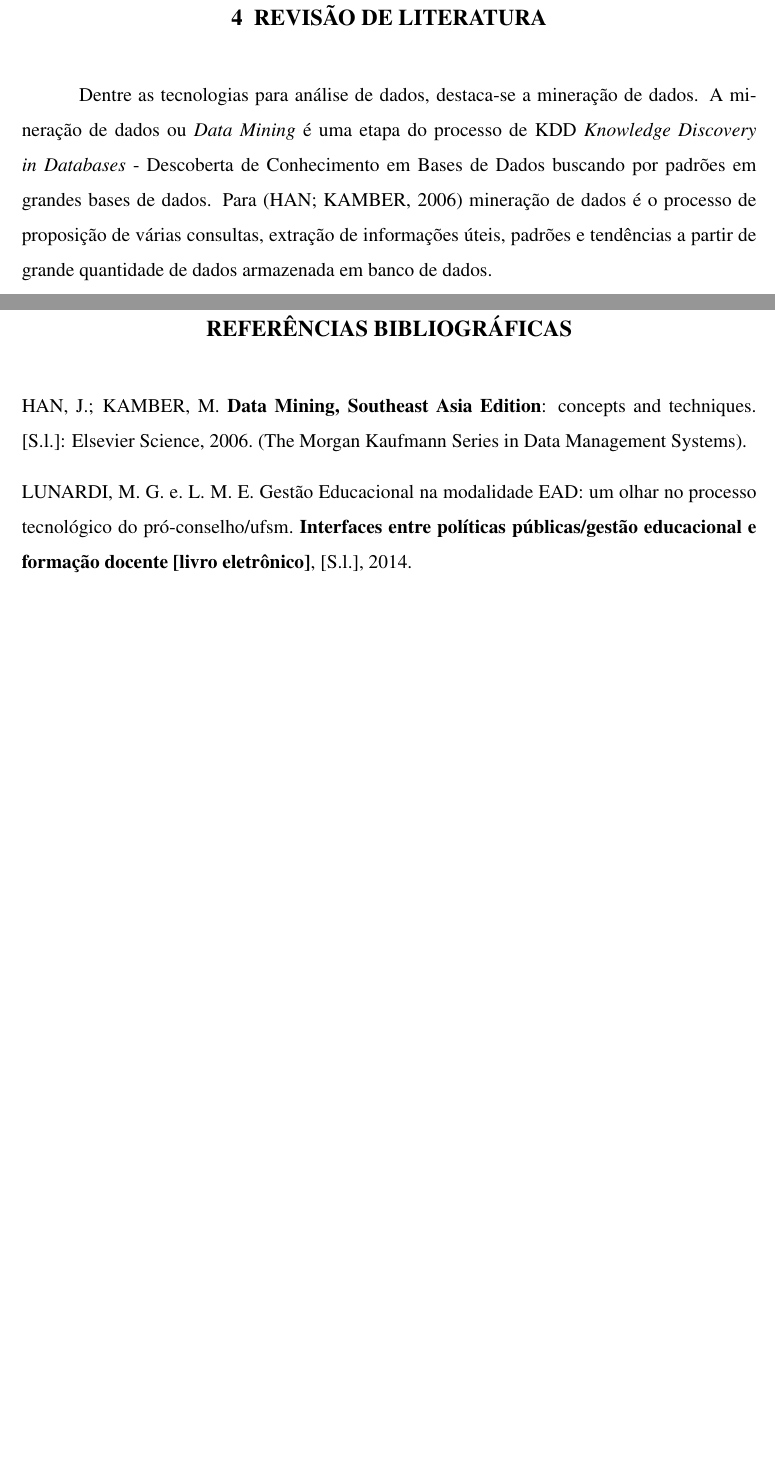
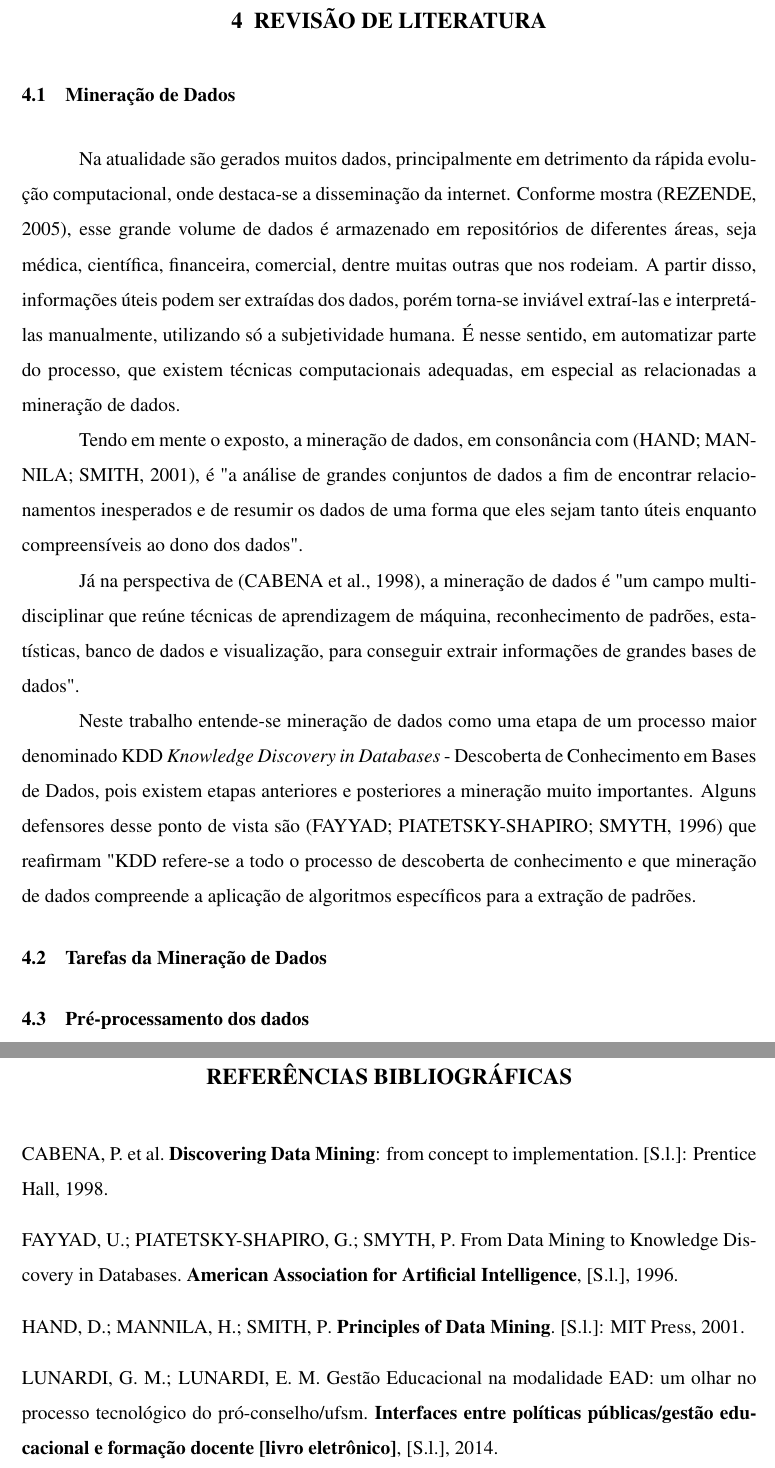
Before and after one commit to gmlunardi/glunardi-tg, a LaTeX thesis (projeto-tg-glunardi.tex, which reads referencias.bib): two parts of pages 6 and 9 of 9, joined at a grey line, cut so that both start at the same text, the shorter picture padded with empty space. Compiled offline with pdfLaTeX; a LaTeX package or settings file that is missing is left out.

Commit message:
revisão de literatura: Contextualização da mineração de dados - Novas referências

```diff
--- a/projeto-tg-glunardi.tex
+++ b/projeto-tg-glunardi.tex
@@ -75,7 +75,6 @@
 \date{15}{Agosto}{2014}
 
 % Exemplos de keywords
-\keyword{Classificação Multirrótulo}
 \keyword{Aprendizado de Máquina}
 \keyword{Mineração de Dados}
 
@@ -120,7 +119,22 @@ Nesse sentido, com a identificação do perfil dos conselhos municipais de educa
 
 \chapter{Revisão de Literatura}
 
-Dentre as tecnologias para análise de dados, destaca-se a mineração de dados. A mineração de dados ou {\it Data Mining} é uma etapa do processo de KDD {\it Knowledge Discovery in Databases} - Descoberta de Conhecimento em Bases de Dados buscando por padrões em grandes bases de dados. Para \cite{Han-kamber2nd} mineração de dados é o processo de proposição de várias consultas, extração de informações úteis, padrões e tendências a partir de grande quantidade de dados armazenada em banco de dados.
+\section{Mineração de Dados}
+
+Na atualidade são gerados muitos dados, principalmente em detrimento da rápida evolução computacional, onde destaca-se a disseminação da internet. Conforme mostra \cite{enia5}, esse grande volume de dados é armazenado em repositórios de diferentes áreas, seja médica, científica, financeira, comercial, dentre muitas outras que nos rodeiam. A partir disso, informações úteis podem ser extraídas dos dados, porém torna-se inviável extraí-las e interpretá-las manualmente, utilizando só a subjetividade humana. É nesse sentido, em automatizar parte do processo, que existem técnicas computacionais adequadas, em especial as relacionadas a mineração de dados.
+
+Tendo em mente o exposto, a mineração de dados, em consonância com \cite{hand}, é "a análise de grandes conjuntos de dados a fim de encontrar relacionamentos inesperados e de resumir os dados de uma forma que eles sejam tanto úteis enquanto compreensíveis ao dono dos dados".
+
+Já na perspectiva de \cite{cabena}, a mineração de dados é "um campo multidisciplinar que reúne técnicas de aprendizagem de máquina, reconhecimento de padrões, estatísticas, banco de dados e visualização, para conseguir extrair informações de grandes bases de dados".
+
+Neste trabalho entende-se mineração de dados como uma etapa de um processo maior denominado KDD {\it Knowledge Discovery in Databases} - Descoberta de Conhecimento em Bases de Dados, pois existem etapas anteriores e posteriores a mineração muito importantes. Alguns defensores desse ponto de vista são \cite{fayyad} que reafirmam "KDD refere-se a todo o processo de descoberta de conhecimento e que mineração de dados compreende a aplicação de algoritmos específicos para a extração de padrões.
+
+
+\section{Tarefas da Mineração de Dados}
+
+
+
+\section{Pré-processamento dos dados}
 
 
 
--- a/referencias.bib
+++ b/referencias.bib
@@ -2,12 +2,18 @@
 
 % Dica: Google Scholar dá as referências no formato BibTex mas é necessário adicionar o campo journal quando não tem :)
 
+
+% -------------- artigos -----------------------------
 @article{Lunardi-2014,
 	title={Gestão Educacional na modalidade EAD: Um olhar no processo tecnológico do Pró-Conselho/UFSM},
-  author={Lunardi, M. G. e Lunardi M. E.},
+	author={Gabriel Machado Lunardi and Elisiane  Machado Lunardi},
 	year={2014},
 	journal={Interfaces entre políticas públicas/gestão educacional e
 	formação docente [livro eletrônico]}
 }
 
-% Para referenciar sites:
+@article{fayyad,
+	title={From Data Mining to Knowledge Discovery in Databases},
+	author={U FAYYAD and G PIATETSKY-SHAPIRO and P SMYTH},
+	year={1996},
+	journal={American Association for Artificial Intelligence}
@@ -13,0 +25,17 @@
+	year={2005},
+	journal={V Encontro Nacional de Inteligência Artificial}
+}
+
+
+% -------------- books -----------------------------
+@book{hand,
+	title={Principles of Data Mining},
+	author={D Hand and H Mannila and P Smith},
+	year={2001},
+	publisher={MIT Press}
+}
+
+@book{cabena,
+	title={Discovering Data Mining: From Concept to Implementation},
+	author={P Cabena and P Hadjinian and R Stadler and A Zanasi},
+	year={1998},
@@ -26,6 +70,3 @@
 	note = {Disponível em <http://sicme.mec.gov.br/>},
 	howpublished = {Acesso em: 12 ago. 2014}
 }
-
-@book{Han-kamber2nd,
-  title={Data Mining, Southeast Asia Edition: Concepts and Techniques},
@@ -35,5 +72,0 @@
-  series={The Morgan Kaufmann Series in Data Management Systems},
-  url={http://books.google.com.br/books?id=AfL0t-YzOrEC},
-  year={2006},
-  publisher={Elsevier Science}
-}
```
Also changed, not shown: projeto-tg-glunardi.bbl, projeto-tg-glunardi.pdf, referencias.bib (24 more changed lines), 4 other files. Lines whose indentation alone changed are shown as unchanged.
